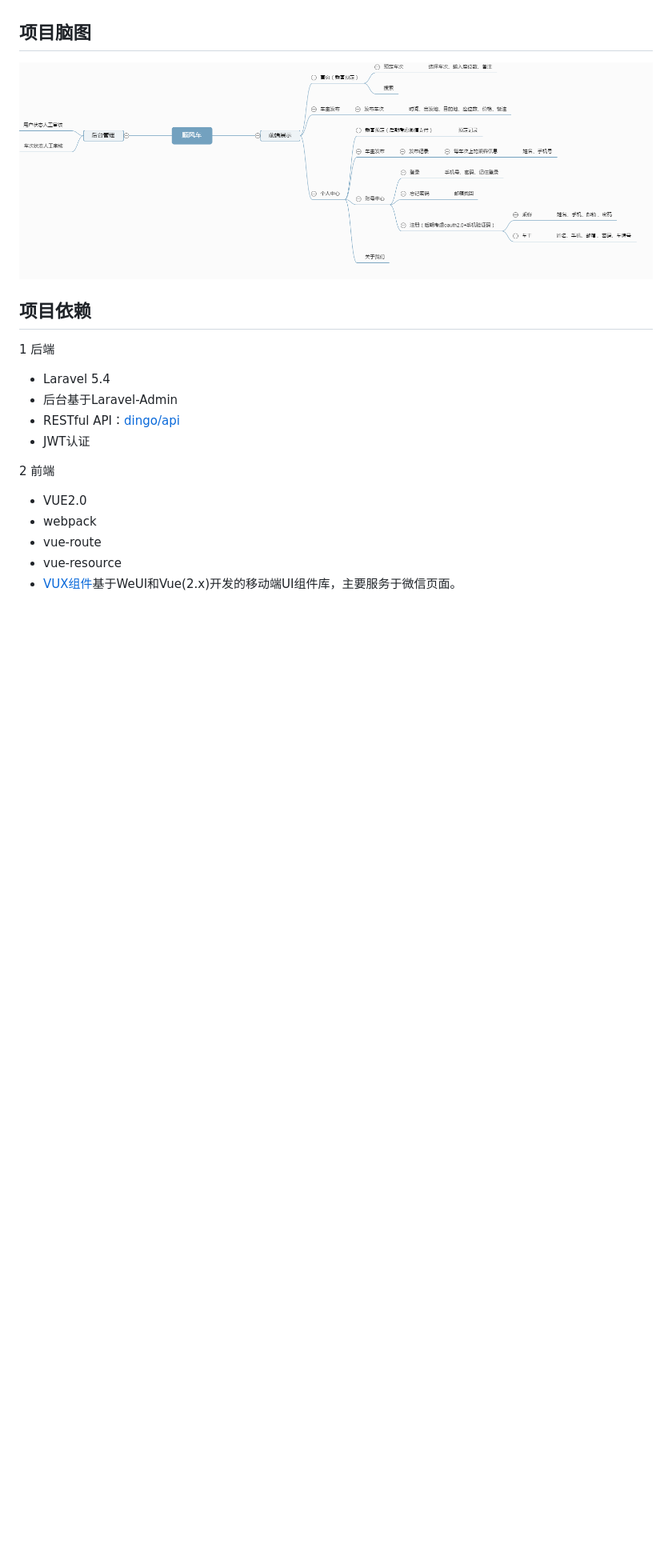
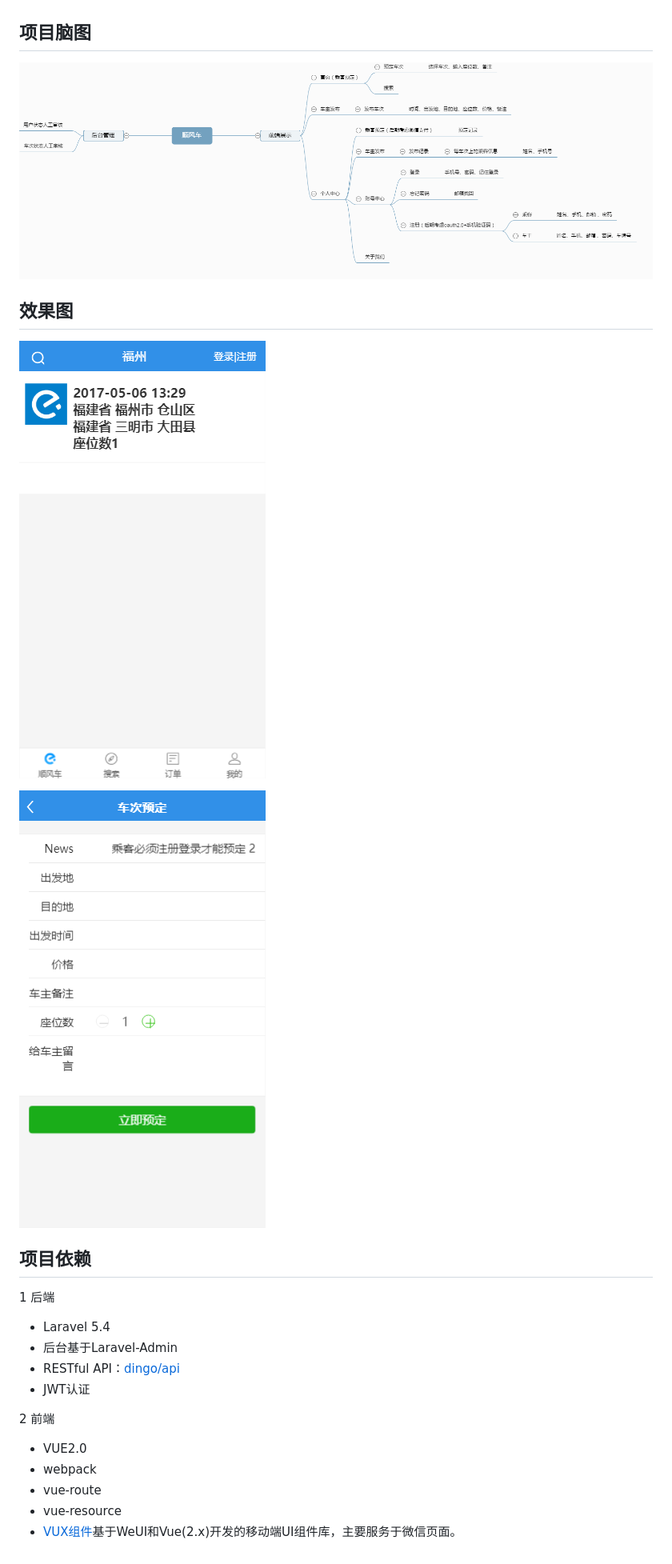
Before and after one commit to lincome/sfc, a Markdown page: readme.md, the part around the change. Shown: that part at 80% size. Drawn GitHub-style; pictures changed too: images/1.png (added), images/2.png (added); blank space fills up the shorter version.

Commit message:
images

```diff
--- a/readme.md
+++ b/readme.md
@@ -6,8 +6,13 @@ laravel5.4+vue2.0开发的顺风车及后台,前后端分离,RESTful架构,RESTf
 
 ## 项目脑图
 
-![项目脑图](/顺风车.png)
+![项目脑图](images/顺风车.png)
 
+## 效果图
+
+![效果图](images/1.png)
+
+![效果图](images/2.png)
 
 ## 项目依赖
 
```
Also changed, not shown: images/顺风车.png (renamed from 顺风车.png).
